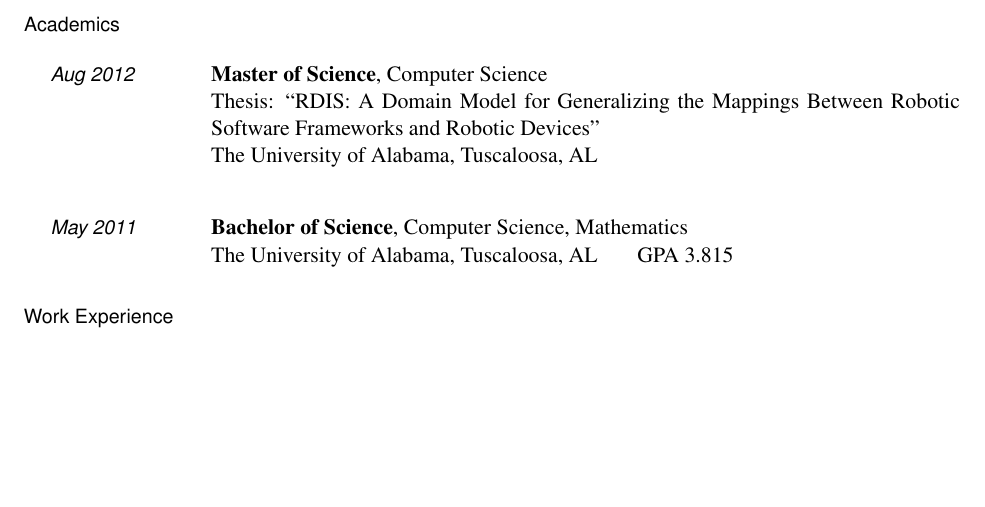
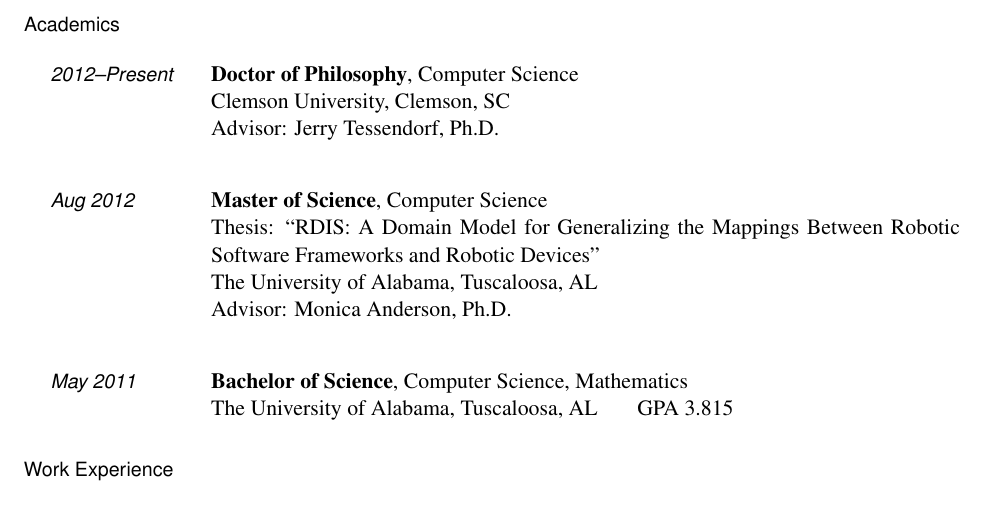
Before and after one commit to OEP/resume, a LaTeX CV (resume.tex): part of page 1 of 4, cut so that both start at the same text, the shorter picture padded with empty space. Compiled offline with pdfLaTeX.

Commit message:
add degree in progress and advisors

```diff
--- a/resume.tex
+++ b/resume.tex
@@ -101,10 +99,17 @@
 
 \begin{topic}
 
+\item[2012--Present] {
+  \stitle{Doctor of Philosophy}, Computer Science \\
+  Clemson University, Clemson, SC \\
+  Advisor: Jerry Tessendorf, Ph.D. \\
+}
+
 \item[Aug 2012] {
   \stitle{Master of Science}, Computer Science \\
   Thesis: ``RDIS: A Domain Model for Generalizing the Mappings Between Robotic Software Frameworks and Robotic Devices'' \\
   The University of Alabama, Tuscaloosa, AL \\
+  Advisor: Monica Anderson, Ph.D. \\
 }
 
 \item[May 2011] {
```
Also changed, not shown: resume.tex (2 more changed lines).
